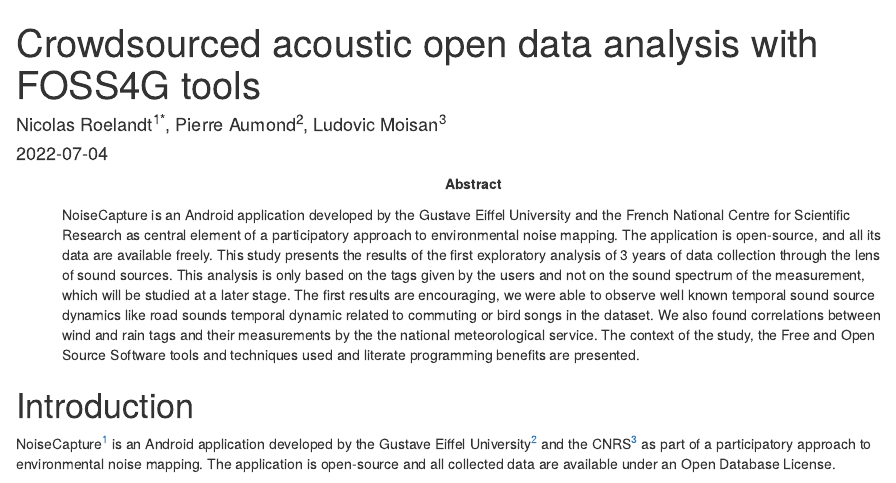
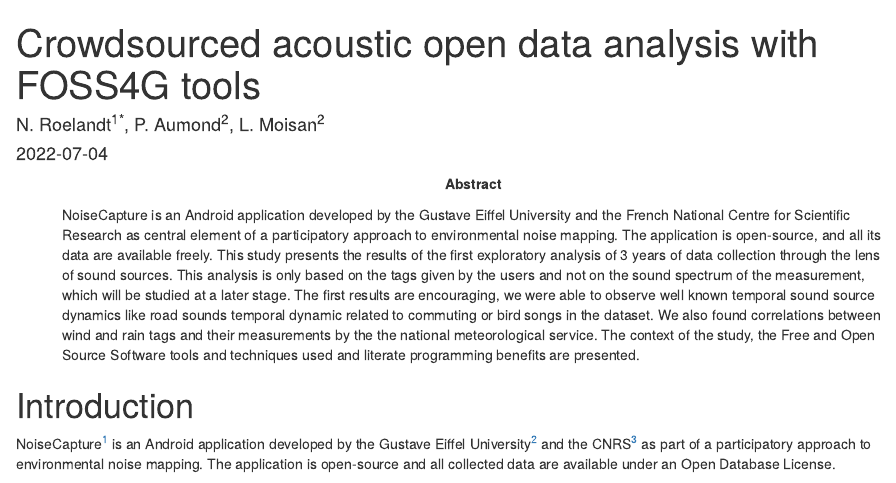
Before and after one commit to Universite-Gustave-Eiffel/lasso-data-analysis, an R Markdown document (vignettes/crowdsourced_acoustic_data_analysis_with_foss4g_2022.Rmd): the page in a window 1100 px wide, from its top. Rendered offline with R 4.5, knitr and Pandoc, with nearby package versions; drawn as R Markdown's standard HTML page in place of the format the file asks for; some code elsewhere in the file could not run offline.

Commit message:
Adapt author's names and affiliation to template

```diff
--- a/vignettes/crowdsourced_acoustic_data_analysis_with_foss4g_2022.Rmd
+++ b/vignettes/crowdsourced_acoustic_data_analysis_with_foss4g_2022.Rmd
@@ -1,7 +1,7 @@
 ---
 title: "Crowdsourced acoustic open data analysis with FOSS4G tools"
-author: "Nicolas Roelandt<sup>1*</sup>, Pierre Aumond<sup>2</sup>, Ludovic Moisan<sup>3</sup>"
-affiliation: "<sup>1</sup>AME, Univ. Gustave Eiffel, IFSTTAR, F-69675 Bron, France - nicolas.roelandt@univ-eiffel.fr<br /><sup>2</sup>UMRAE, Univ Gustave Eiffel, IFSTTAR, CEREMA, F-44344 Bouguenais, France - pierre.aumond@univ-eiffel.fr<br /><sup>3</sup>UMRAE, Univ Gustave Eiffel, IFSTTAR, CEREMA, F-44344 Bouguenais, France - ludovic.moisan@univ-eiffel.fr"
+author: "N. Roelandt<sup>1*</sup>, P. Aumond<sup>2</sup>, L. Moisan<sup>2</sup>"
+affiliation: "<sup>1</sup>AME, Univ. Gustave Eiffel, IFSTTAR, F-69675 Bron, France - nicolas.roelandt@univ-eiffel.fr<br /><sup>2</sup>UMRAE, Univ Gustave Eiffel, IFSTTAR, CEREMA, F-44344 Bouguenais, France - (pierre.aumond, ludovic.moisan)&#64;univ-eiffel.fr <br />"
 commission: "Commission IV, WG IV/4"
 keywords : 'Environmental acoustics, crowdsourced open data, FOSS4G, reproductibility, literate programming, Open Science, Open Geospatial Software, Open GIScience, Open Geospatial Data'
 bibliography: bibliography.bib
```
